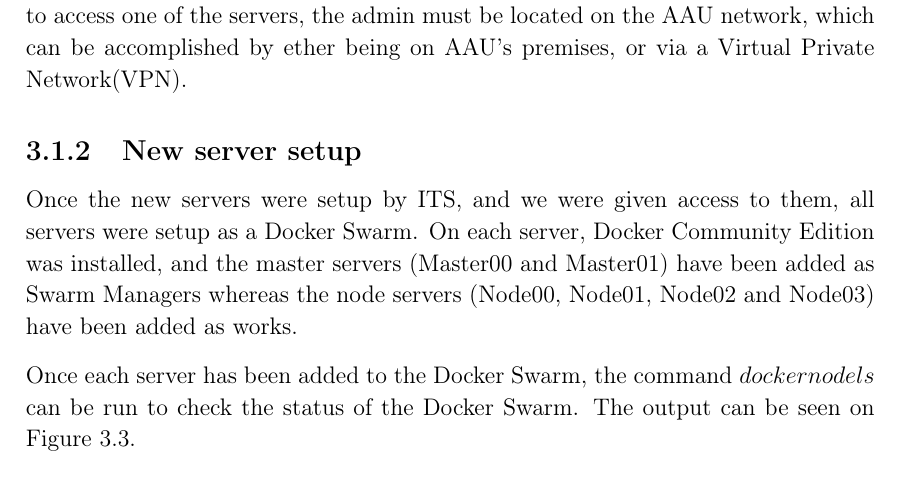
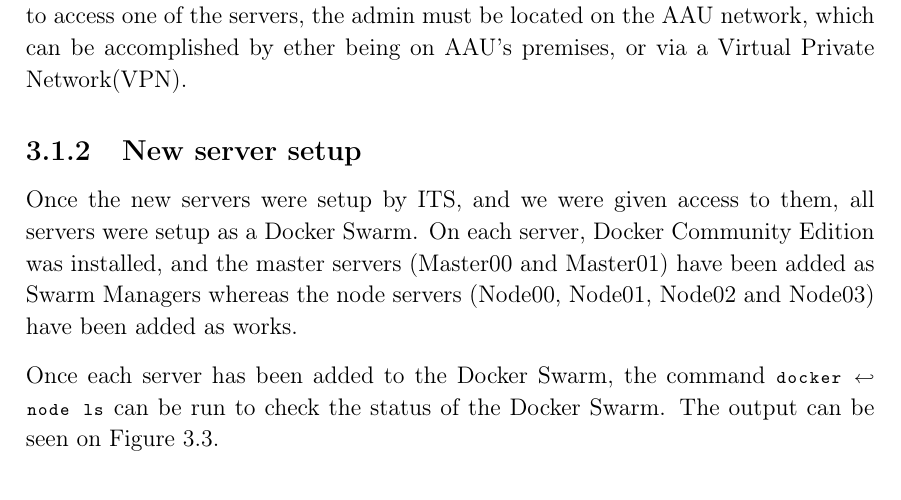
Before and after one commit to thomaslhansen/P6, a LaTeX thesis (report/main.tex, which reads report/2.Sprints/sprint2Content/sprint2ServerWork.tex): part of page 20 of 28, cut so that both start at the same text. Compiled offline with pdfLaTeX.

Commit message:
Beautified inline code

```diff
--- a/report/2.Sprints/sprint2Content/sprint2ServerWork.tex
+++ b/report/2.Sprints/sprint2Content/sprint2ServerWork.tex
@@ -61,7 +61,7 @@ If a an administrator needs to access one of the servers, the admin must be loca
 Once the new servers were setup by ITS, and we were given access to them, all servers were setup as a Docker Swarm.
 On each server, Docker Community Edition was installed, and the master servers (Master00 and Master01) have been added as Swarm Managers whereas the node servers (Node00, Node01, Node02 and Node03) have been added as works.
 
-Once each server has been added to the Docker Swarm, the command $docker node ls$ can be run to check the status of the Docker Swarm.
+Once each server has been added to the Docker Swarm, the command \lstinline[columns=fixed]{docker node ls} can be run to check the status of the Docker Swarm.
 The output can be seen on \autoref{FIG:DockerNodeLS}.
 \figur{1}{images/DockerNodeLS.png}{Output of docker node ls showing the nodes of the Docker Swarm.}{FIG:DockerNodeLS}
 
```
